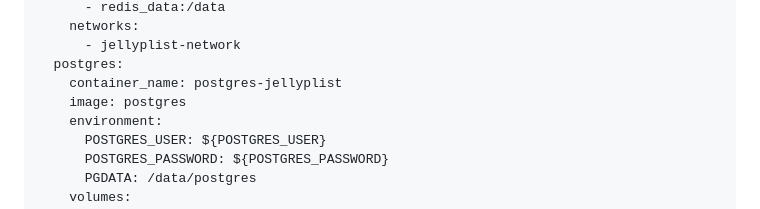
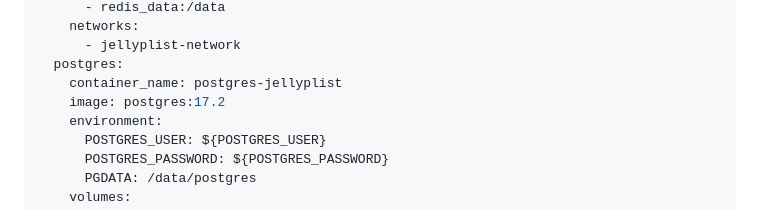
Before and after one commit to vvirtues/jellyplist, a Markdown page: readme.md, the part around the change. GitHub-like rendering.

Commit message:
pinned postgres to 17.2

```diff
--- a/readme.md
+++ b/readme.md
@@ -74,7 +74,7 @@ services:
       - jellyplist-network
   postgres:
     container_name: postgres-jellyplist
-    image: postgres
+    image: postgres:17.2
     environment:
       POSTGRES_USER: ${POSTGRES_USER}
       POSTGRES_PASSWORD: ${POSTGRES_PASSWORD}
```
Also changed, not shown: changelogs/0.1.9.md (added, +86 -0 lines).
